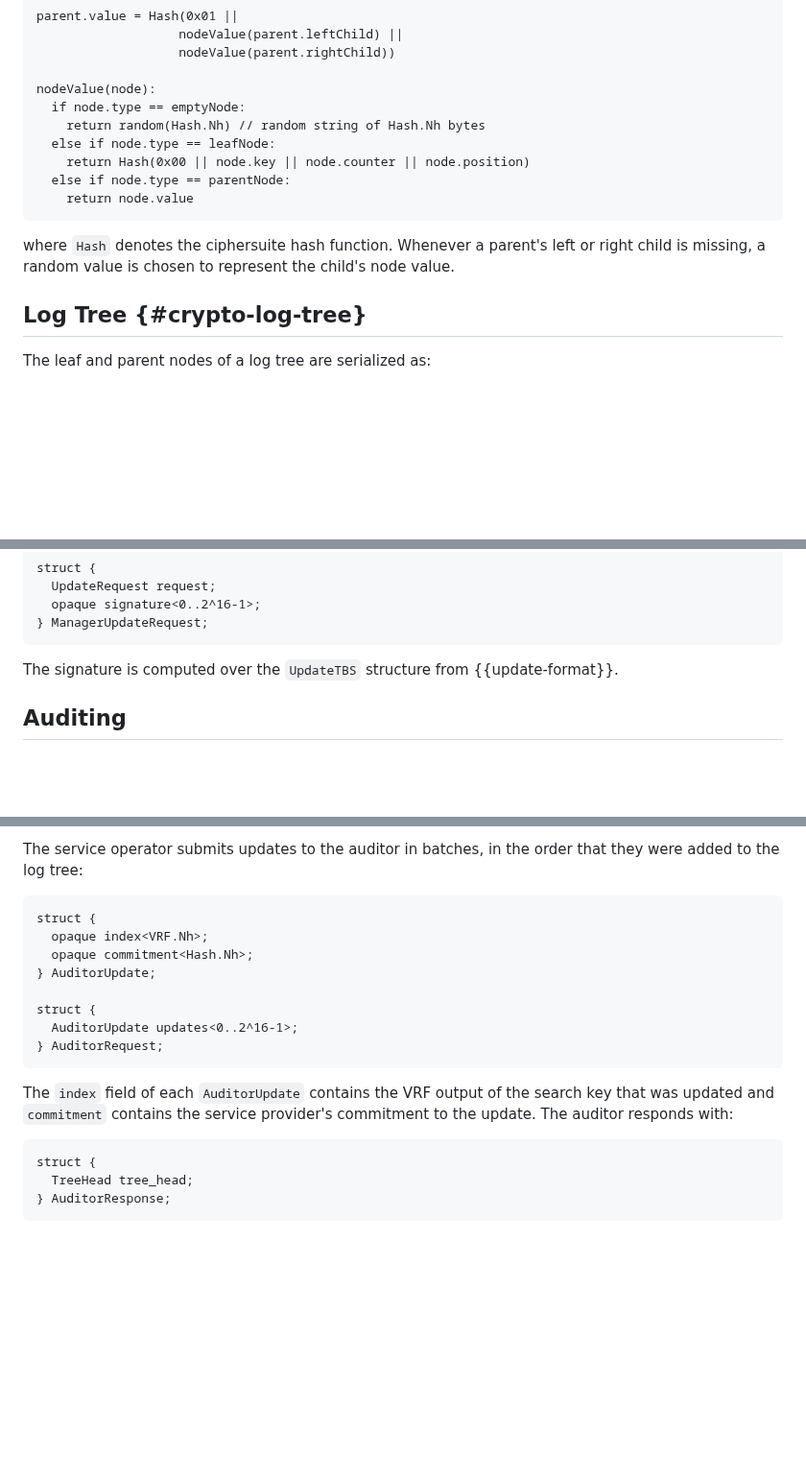
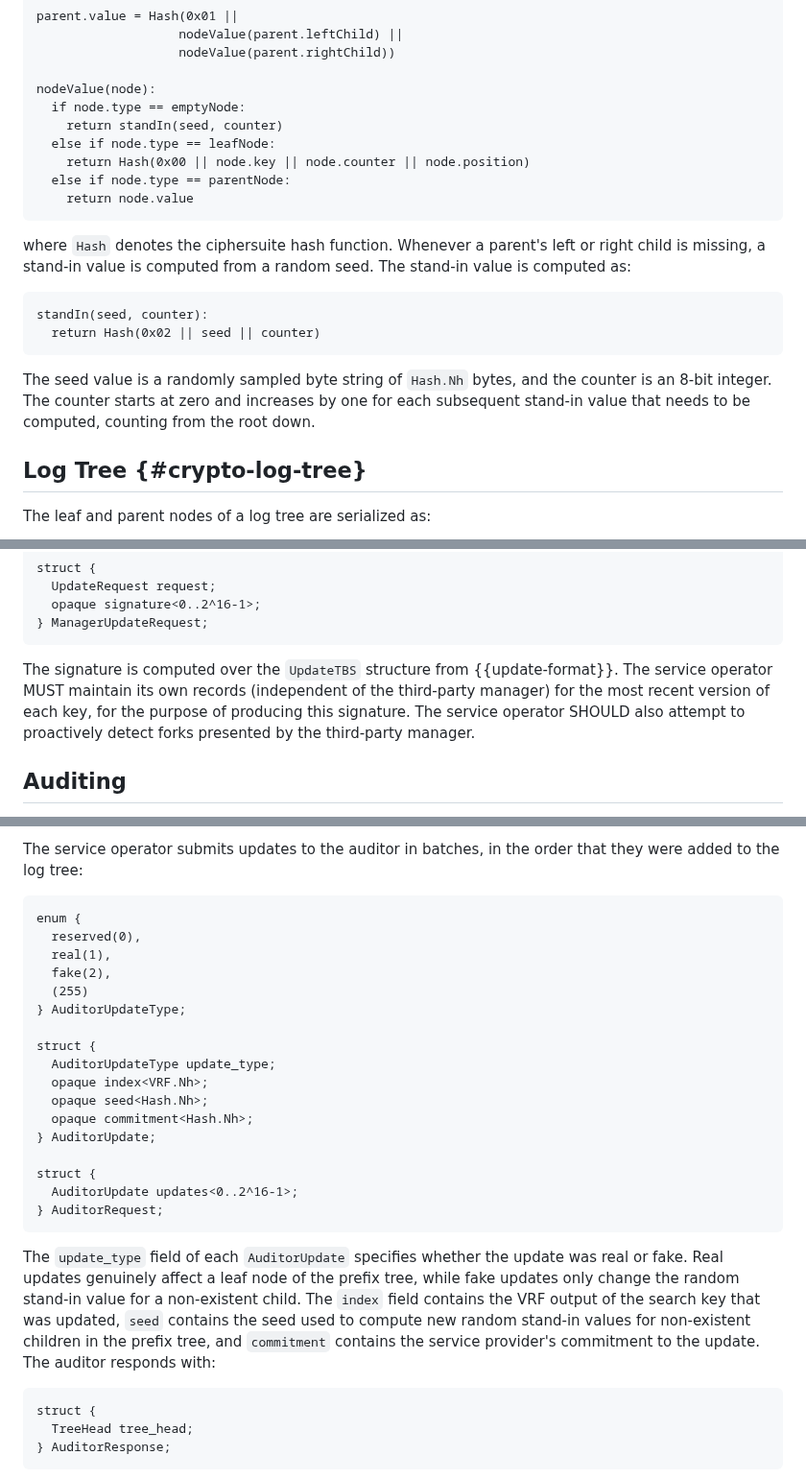
Before and after one commit to Bren2010/draft-key-transparency, a Markdown page: draft-mcmillion-key-transparency.md, 3 parts joined by grey strips. Shown at 96% size. Rendered like a GitHub page; blank space fills up the shorter version.

Commit message:
#17: Update third-party auditing to handle stand-in values.

```diff
--- a/draft-mcmillion-key-transparency.md
+++ b/draft-mcmillion-key-transparency.md
@@ -674,7 +674,7 @@ parent.value = Hash(0x01 ||
 
 nodeValue(node):
   if node.type == emptyNode:
-    return random(Hash.Nh) // random string of Hash.Nh bytes
+    return standIn(seed, counter)
   else if node.type == leafNode:
     return Hash(0x00 || node.key || node.counter || node.position)
   else if node.type == parentNode:
@@ -682,8 +682,18 @@ nodeValue(node):
 ~~~
 
 where `Hash` denotes the ciphersuite hash function. Whenever a parent's left or
-right child is missing, a random value is chosen to represent the child's node
-value.
+right child is missing, a stand-in value is computed from a random seed. The
+stand-in value is computed as:
+
+~~~ pseudocode
+standIn(seed, counter):
+  return Hash(0x02 || seed || counter)
+~~~
+
+The seed value is a randomly sampled byte string of `Hash.Nh` bytes, and the
+counter is an 8-bit integer. The counter starts at zero and increases by one for
+each subsequent stand-in value that needs to be computed, counting from the root
+down.
 
 ## Log Tree {#crypto-log-tree}
 
@@ -1231,6 +1241,10 @@ struct {
 ~~~
 
 The signature is computed over the `UpdateTBS` structure from {{update-format}}.
+The service operator MUST maintain its own records (independent of the
+third-party manager) for the most recent version of each key, for the purpose of
+producing this signature. The service operator SHOULD also attempt to
+proactively detect forks presented by the third-party manager.
 
 ## Auditing
 
@@ -1254,8 +1268,17 @@ The service operator submits updates to the auditor in batches, in the order
 that they were added to the log tree:
 
 ~~~ tls
-struct {
+enum {
+  reserved(0),
+  real(1),
+  fake(2),
+  (255)
+} AuditorUpdateType;
+
+struct {
+  AuditorUpdateType update_type;
   opaque index<VRF.Nh>;
+  opaque seed<Hash.Nh>;
   opaque commitment<Hash.Nh>;
 } AuditorUpdate;
 
@@ -1264,9 +1287,13 @@ struct {
 } AuditorRequest;
 ~~~
 
-The `index` field of each `AuditorUpdate` contains the VRF output of the search
-key that was updated and `commitment` contains the service provider's
-commitment to the update. The auditor responds with:
+The `update_type` field of each `AuditorUpdate` specifies whether the update was <!-- link section when this is written -->
+real or fake. Real updates genuinely affect a leaf node of the prefix tree,
+while fake updates only change the random stand-in value for a non-existent
+child. The `index` field contains the VRF output of the search key that
+was updated, `seed` contains the seed used to compute new random stand-in values
+for non-existent children in the prefix tree, and `commitment` contains the
+service provider's commitment to the update. The auditor responds with:
 
 ~~~
 struct {
```
